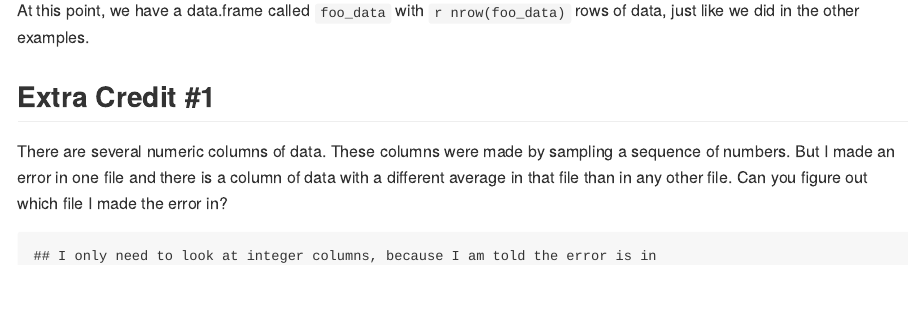
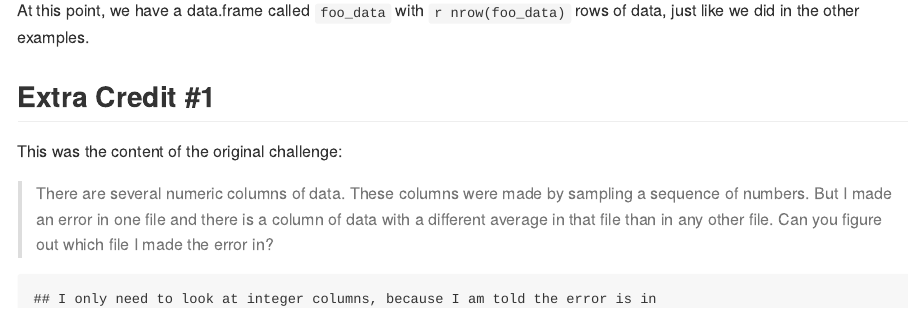
Before and after one commit to EBCoP/technique-tuesday-2017-06-27, an R Markdown document (extra-credit.Rmd): the page in a window 1100 px wide, from 520 px down. Rendered offline with R 4.5, knitr and Pandoc, with nearby package versions.

Commit message:
Minor tweak.

````diff
--- a/extra-credit.Rmd
+++ b/extra-credit.Rmd
@@ -39,10 +39,12 @@ nrow(foo_data)` rows of data, just like we did in the other examples.
 
 ## Extra Credit #1
 
-There are several numeric columns of data. These columns were made by
-sampling a sequence of numbers. But I made an error in one file and
-there is a column of data with a different average in that file than
-in any other file. Can you figure out which file I made the error in?
+This was the content of the original challenge:
+
+> There are several numeric columns of data. These columns were made by
+> sampling a sequence of numbers. But I made an error in one file and
+> there is a column of data with a different average in that file than in
+> any other file. Can you figure out which file I made the error in?
 
 ```{r ec1, fig.align="center"}
 
````
